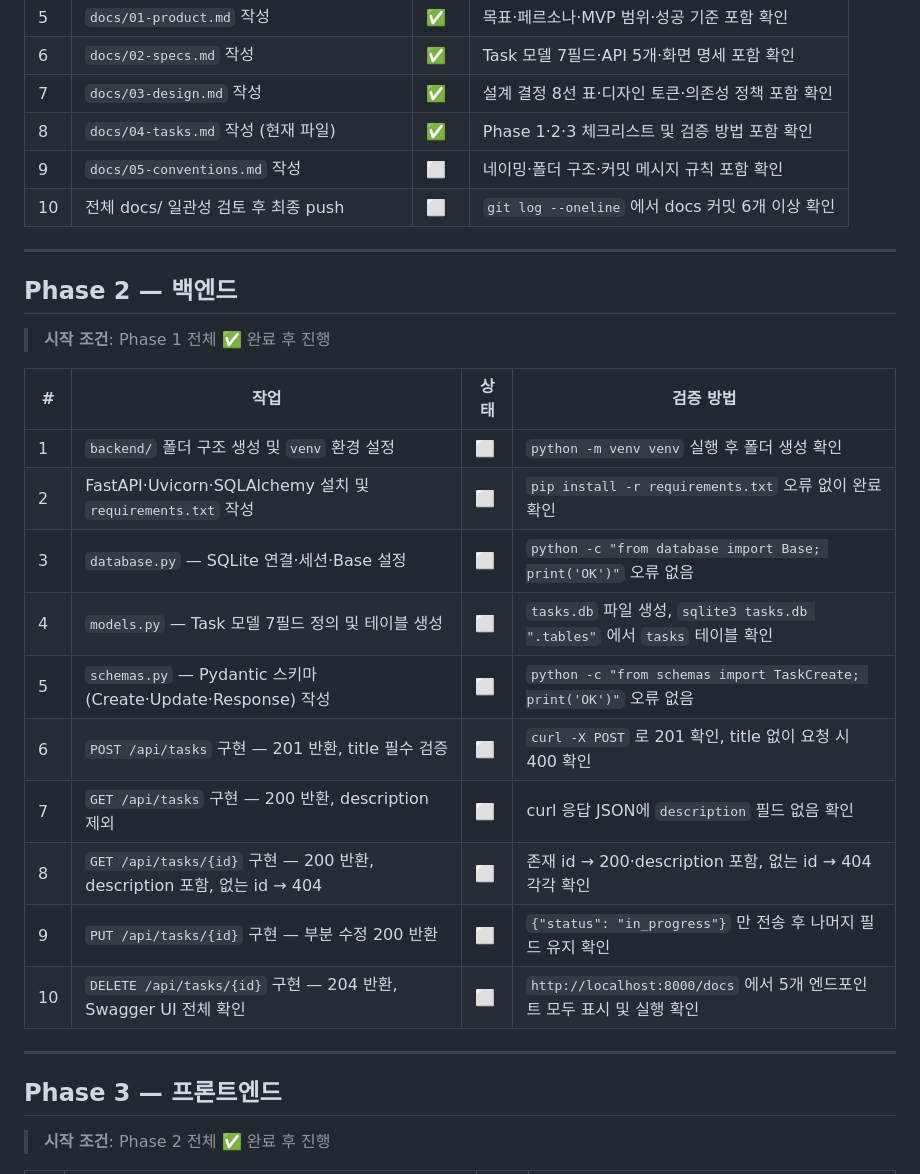
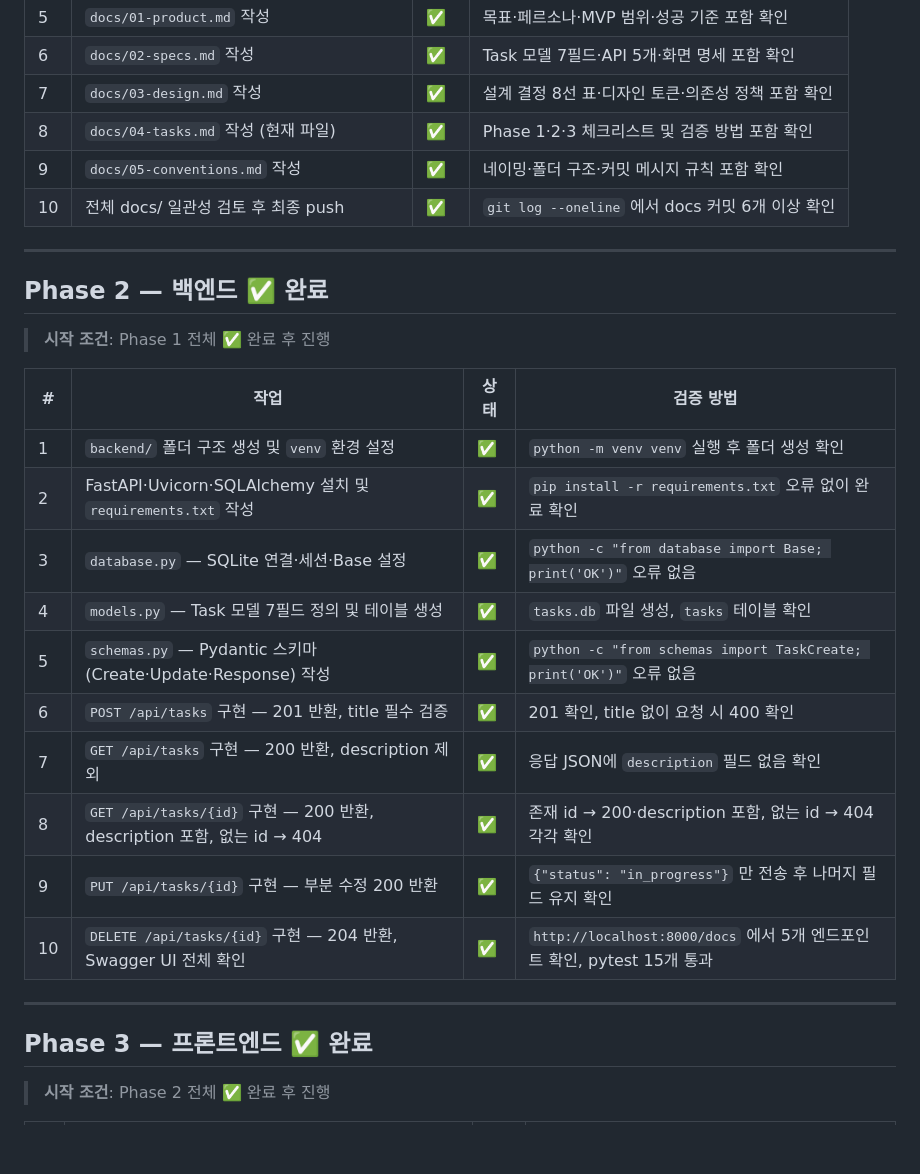
Before and after one commit to jysung70/kosta-taskflow-pro, a Markdown page: docs/04-tasks.md, the part around one of its changes. GitHub-like rendering; blank space fills up the shorter version.

Commit message:
docs: 04-tasks.md 전체 체크리스트 완료 상태로 업데이트

```diff
--- a/docs/04-tasks.md
+++ b/docs/04-tasks.md
@@ -21,31 +21,31 @@
 | 6 | `docs/02-specs.md` 작성 | ✅ | Task 모델 7필드·API 5개·화면 명세 포함 확인 |
 | 7 | `docs/03-design.md` 작성 | ✅ | 설계 결정 8선 표·디자인 토큰·의존성 정책 포함 확인 |
 | 8 | `docs/04-tasks.md` 작성 (현재 파일) | ✅ | Phase 1·2·3 체크리스트 및 검증 방법 포함 확인 |
-| 9 | `docs/05-conventions.md` 작성 | ⬜ | 네이밍·폴더 구조·커밋 메시지 규칙 포함 확인 |
-| 10 | 전체 docs/ 일관성 검토 후 최종 push | ⬜ | `git log --oneline` 에서 docs 커밋 6개 이상 확인 |
+| 9 | `docs/05-conventions.md` 작성 | ✅ | 네이밍·폴더 구조·커밋 메시지 규칙 포함 확인 |
+| 10 | 전체 docs/ 일관성 검토 후 최종 push | ✅ | `git log --oneline` 에서 docs 커밋 6개 이상 확인 |
 
 ---
 
-## Phase 2 — 백엔드
+## Phase 2 — 백엔드 ✅ 완료
 
 > **시작 조건**: Phase 1 전체 ✅ 완료 후 진행
 
 | # | 작업 | 상태 | 검증 방법 |
 |---|---|---|---|
-| 1 | `backend/` 폴더 구조 생성 및 `venv` 환경 설정 | ⬜ | `python -m venv venv` 실행 후 폴더 생성 확인 |
-| 2 | FastAPI·Uvicorn·SQLAlchemy 설치 및 `requirements.txt` 작성 | ⬜ | `pip install -r requirements.txt` 오류 없이 완료 확인 |
-| 3 | `database.py` — SQLite 연결·세션·Base 설정 | ⬜ | `python -c "from database import Base; print('OK')"` 오류 없음 |
-| 4 | `models.py` — Task 모델 7필드 정의 및 테이블 생성 | ⬜ | `tasks.db` 파일 생성, `sqlite3 tasks.db ".tables"` 에서 `tasks` 테이블 확인 |
-| 5 | `schemas.py` — Pydantic 스키마 (Create·Update·Response) 작성 | ⬜ | `python -c "from schemas import TaskCreate; print('OK')"` 오류 없음 |
-| 6 | `POST /api/tasks` 구현 — 201 반환, title 필수 검증 | ⬜ | `curl -X POST` 로 201 확인, title 없이 요청 시 400 확인 |
-| 7 | `GET /api/tasks` 구현 — 200 반환, description 제외 | ⬜ | curl 응답 JSON에 `description` 필드 없음 확인 |
-| 8 | `GET /api/tasks/{id}` 구현 — 200 반환, description 포함, 없는 id → 404 | ⬜ | 존재 id → 200·description 포함, 없는 id → 404 각각 확인 |
-| 9 | `PUT /api/tasks/{id}` 구현 — 부분 수정 200 반환 | ⬜ | `{"status": "in_progress"}` 만 전송 후 나머지 필드 유지 확인 |
-| 10 | `DELETE /api/tasks/{id}` 구현 — 204 반환, Swagger UI 전체 확인 | ⬜ | `http://localhost:8000/docs` 에서 5개 엔드포인트 모두 표시 및 실행 확인 |
+| 1 | `backend/` 폴더 구조 생성 및 `venv` 환경 설정 | ✅ | `python -m venv venv` 실행 후 폴더 생성 확인 |
+| 2 | FastAPI·Uvicorn·SQLAlchemy 설치 및 `requirements.txt` 작성 | ✅ | `pip install -r requirements.txt` 오류 없이 완료 확인 |
+| 3 | `database.py` — SQLite 연결·세션·Base 설정 | ✅ | `python -c "from database import Base; print('OK')"` 오류 없음 |
+| 4 | `models.py` — Task 모델 7필드 정의 및 테이블 생성 | ✅ | `tasks.db` 파일 생성, `tasks` 테이블 확인 |
+| 5 | `schemas.py` — Pydantic 스키마 (Create·Update·Response) 작성 | ✅ | `python -c "from schemas import TaskCreate; print('OK')"` 오류 없음 |
+| 6 | `POST /api/tasks` 구현 — 201 반환, title 필수 검증 | ✅ | 201 확인, title 없이 요청 시 400 확인 |
+| 7 | `GET /api/tasks` 구현 — 200 반환, description 제외 | ✅ | 응답 JSON에 `description` 필드 없음 확인 |
+| 8 | `GET /api/tasks/{id}` 구현 — 200 반환, description 포함, 없는 id → 404 | ✅ | 존재 id → 200·description 포함, 없는 id → 404 각각 확인 |
+| 9 | `PUT /api/tasks/{id}` 구현 — 부분 수정 200 반환 | ✅ | `{"status": "in_progress"}` 만 전송 후 나머지 필드 유지 확인 |
+| 10 | `DELETE /api/tasks/{id}` 구현 — 204 반환, Swagger UI 전체 확인 | ✅ | `http://localhost:8000/docs` 에서 5개 엔드포인트 확인, pytest 15개 통과 |
 
 ---
 
-## Phase 3 — 프론트엔드
+## Phase 3 — 프론트엔드 ✅ 완료
 
 > **시작 조건**: Phase 2 전체 ✅ 완료 후 진행
 
```
Also changed, not shown: other parts of docs/04-tasks.md (+21 -8 lines).
